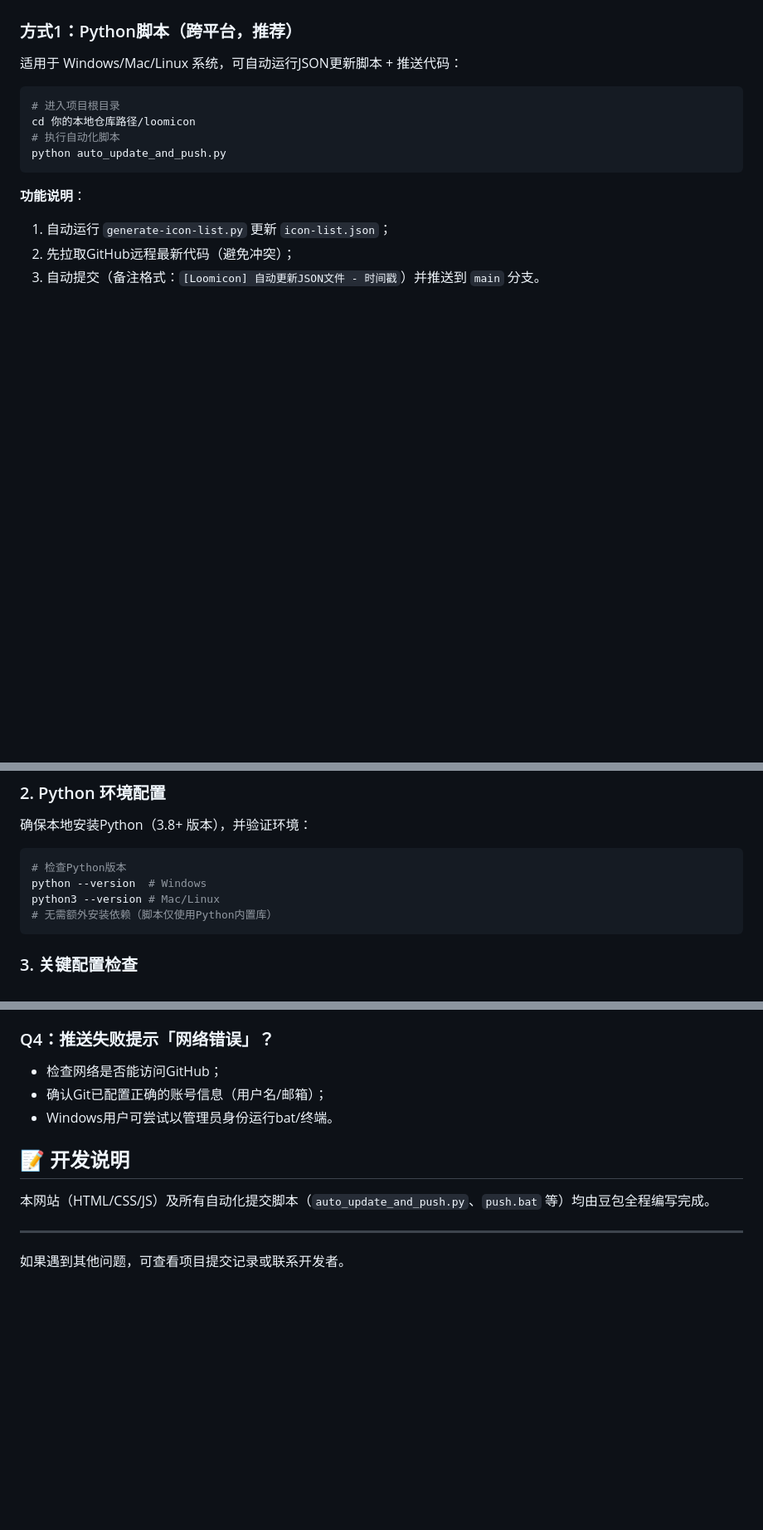
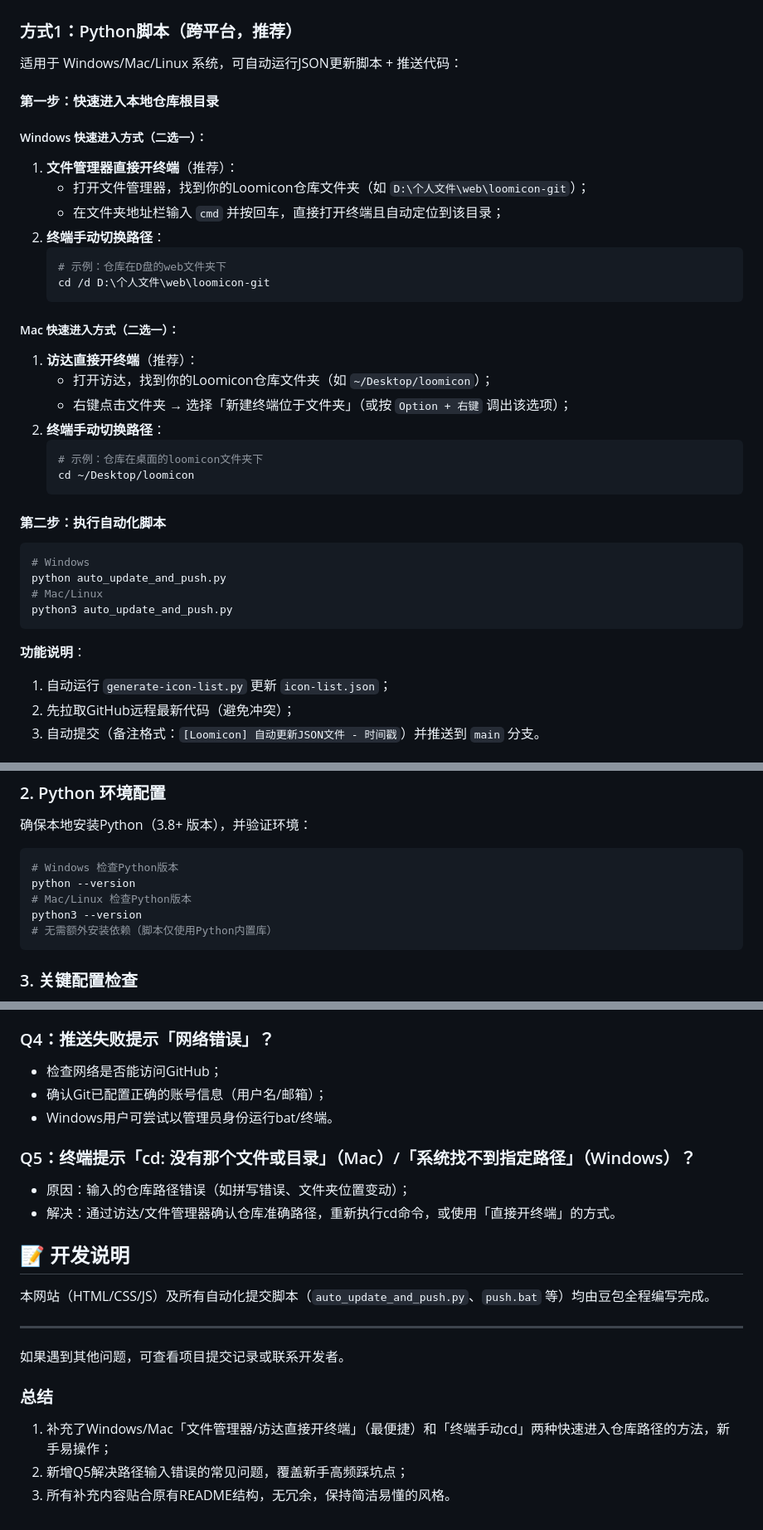
Before and after one commit to aglt2w/cooalticon, a Markdown page: README.md, 3 parts joined by grey strips. Shown at 83% size. Rendered like a GitHub page; blank space fills up the shorter version.

````diff
--- a/README.md
+++ b/README.md
@@ -9,12 +9,35 @@
 
 ### 方式1：Python脚本（跨平台，推荐）
 适用于 Windows/Mac/Linux 系统，可自动运行JSON更新脚本 + 推送代码：
+#### 第一步：快速进入本地仓库根目录
+##### Windows 快速进入方式（二选一）：
+1. **文件管理器直接开终端**（推荐）：
+   - 打开文件管理器，找到你的Loomicon仓库文件夹（如 `D:\个人文件\web\loomicon-git`）；
+   - 在文件夹地址栏输入 `cmd` 并按回车，直接打开终端且自动定位到该目录；
+2. **终端手动切换路径**：
+   ```bash
+   # 示例：仓库在D盘的web文件夹下
+   cd /d D:\个人文件\web\loomicon-git
+   ```
+
+##### Mac 快速进入方式（二选一）：
+1. **访达直接开终端**（推荐）：
+   - 打开访达，找到你的Loomicon仓库文件夹（如 `~/Desktop/loomicon`）；
+   - 右键点击文件夹 → 选择「新建终端位于文件夹」（或按 `Option + 右键` 调出该选项）；
+2. **终端手动切换路径**：
+   ```bash
+   # 示例：仓库在桌面的loomicon文件夹下
+   cd ~/Desktop/loomicon
+   ```
+
+#### 第二步：执行自动化脚本
 ```bash
-# 进入项目根目录
-cd 你的本地仓库路径/loomicon
-# 执行自动化脚本
+# Windows
 python auto_update_and_push.py
+# Mac/Linux
+python3 auto_update_and_push.py
 ```
+
 **功能说明**：
 1. 自动运行 `generate-icon-list.py` 更新 `icon-list.json`；
 2. 先拉取GitHub远程最新代码（避免冲突）；
@@ -39,9 +62,10 @@ git config --list
 ### 2. Python 环境配置
 确保本地安装Python（3.8+ 版本），并验证环境：
 ```bash
-# 检查Python版本
-python --version  # Windows
-python3 --version # Mac/Linux
+# Windows 检查Python版本
+python --version
+# Mac/Linux 检查Python版本
+python3 --version
 # 无需额外安装依赖（脚本仅使用Python内置库）
 ```
 
@@ -70,8 +94,17 @@ python3 --version # Mac/Linux
 - 确认Git已配置正确的账号信息（用户名/邮箱）；
 - Windows用户可尝试以管理员身份运行bat/终端。
 
+### Q5：终端提示「cd: 没有那个文件或目录」（Mac）/「系统找不到指定路径」（Windows）？
+- 原因：输入的仓库路径错误（如拼写错误、文件夹位置变动）；
+- 解决：通过访达/文件管理器确认仓库准确路径，重新执行cd命令，或使用「直接开终端」的方式。
+
 ## 📝 开发说明
 本网站（HTML/CSS/JS）及所有自动化提交脚本（`auto_update_and_push.py`、`push.bat` 等）均由豆包全程编写完成。
 
 ---
 如果遇到其他问题，可查看项目提交记录或联系开发者。
+
+### 总结
+1. 补充了Windows/Mac「文件管理器/访达直接开终端」（最便捷）和「终端手动cd」两种快速进入仓库路径的方法，新手易操作；
+2. 新增Q5解决路径输入错误的常见问题，覆盖新手高频踩坑点；
+3. 所有补充内容贴合原有README结构，无冗余，保持简洁易懂的风格。
````
Also changed, not shown: other parts of README.md (+1 -1 lines).
